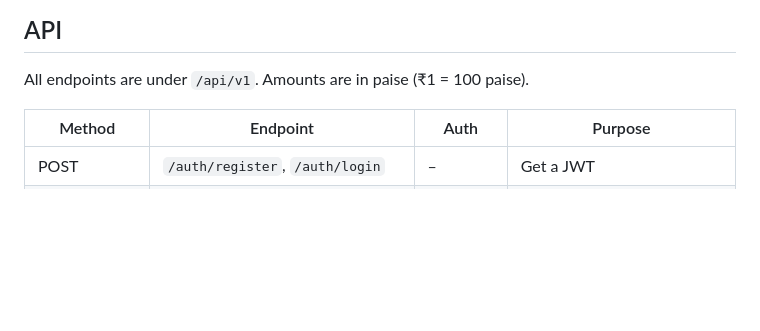
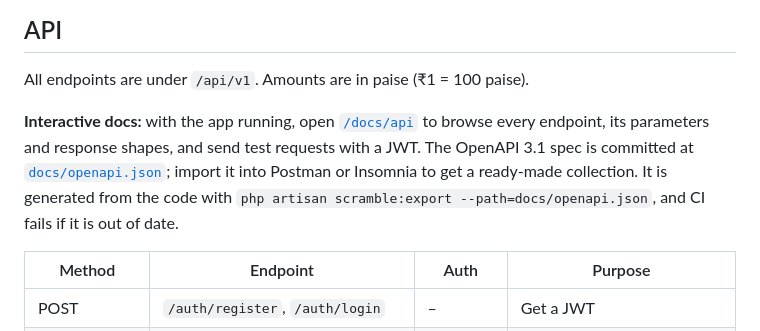
Before and after one commit to Shivasaireddy007/shopping_cart_system, a Markdown page: README.md, the part around the change. Drawn GitHub-style; blank space fills up the shorter version.

Commit message:
Document the interactive API docs and OpenAPI spec in README

```diff
--- a/README.md
+++ b/README.md
@@ -52,6 +52,12 @@ reserved stock back.
 ## API
 
 All endpoints are under `/api/v1`. Amounts are in paise (₹1 = 100 paise).
+
+**Interactive docs:** with the app running, open [`/docs/api`](http://localhost:8000/docs/api) to browse
+every endpoint, its parameters and response shapes, and send test requests with a JWT.
+The OpenAPI 3.1 spec is committed at [`docs/openapi.json`](docs/openapi.json); import it into
+Postman or Insomnia to get a ready-made collection. It is generated from the code with
+`php artisan scramble:export --path=docs/openapi.json`, and CI fails if it is out of date.
 
 | Method | Endpoint | Auth | Purpose |
 |---|---|---|---|
```
